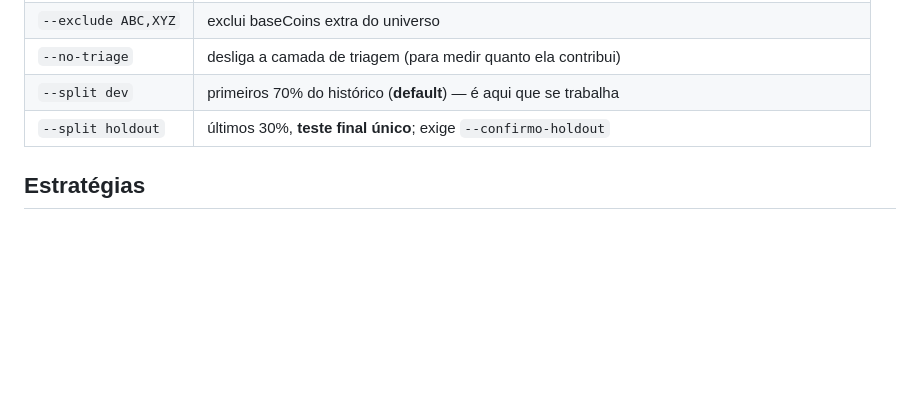
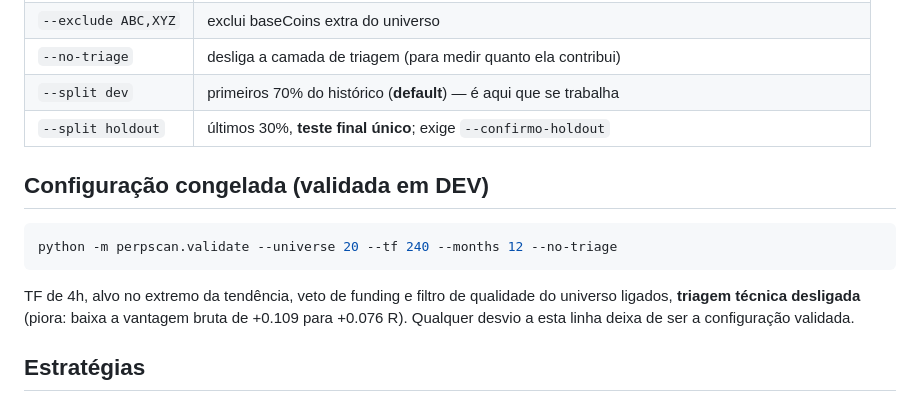
Before and after one commit to djore4/Trade, a Markdown page: scanner/README.md, the part around the change. Rendered like a GitHub page; blank space fills up the shorter version.

````diff
--- a/scanner/README.md
+++ b/scanner/README.md
@@ -92,6 +92,17 @@ Opções úteis:
 | `--split dev` | primeiros 70% do histórico (**default**) — é aqui que se trabalha |
 | `--split holdout` | últimos 30%, **teste final único**; exige `--confirmo-holdout` |
 
+## Configuração congelada (validada em DEV)
+
+```bash
+python -m perpscan.validate --universe 20 --tf 240 --months 12 --no-triage
+```
+
+TF de 4h, alvo no extremo da tendência, veto de funding e filtro de qualidade do
+universo ligados, **triagem técnica desligada** (piora: baixa a vantagem bruta
+de +0.109 para +0.076 R). Qualquer desvio a esta linha deixa de ser a
+configuração validada.
+
 ## Estratégias
 
 - **v2 (ativa)** — `gate_trend_pullback`: só negoceia **a favor da tendência**
````
Also changed, not shown: framework-trading-perpetuos.md (+25 -0 lines).
